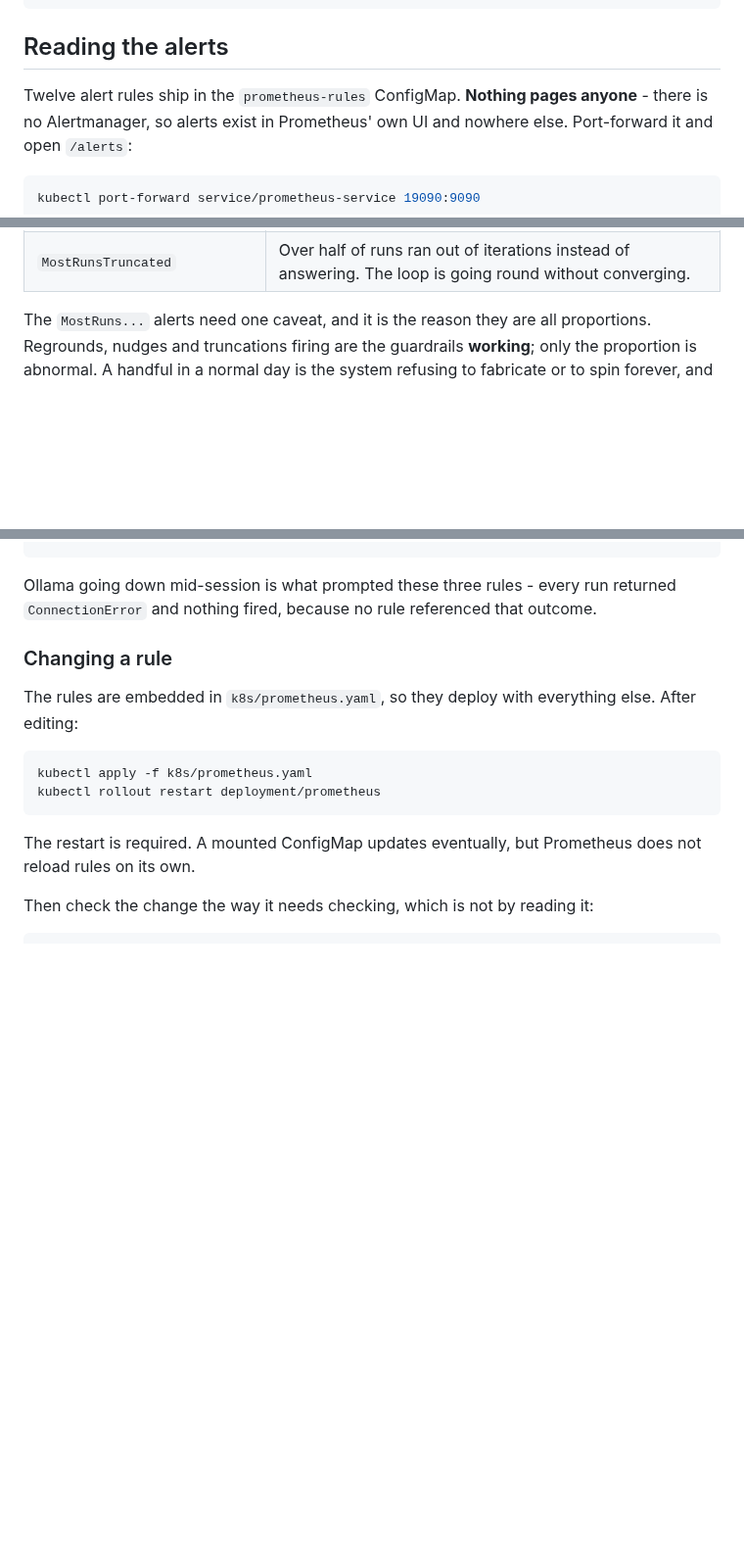
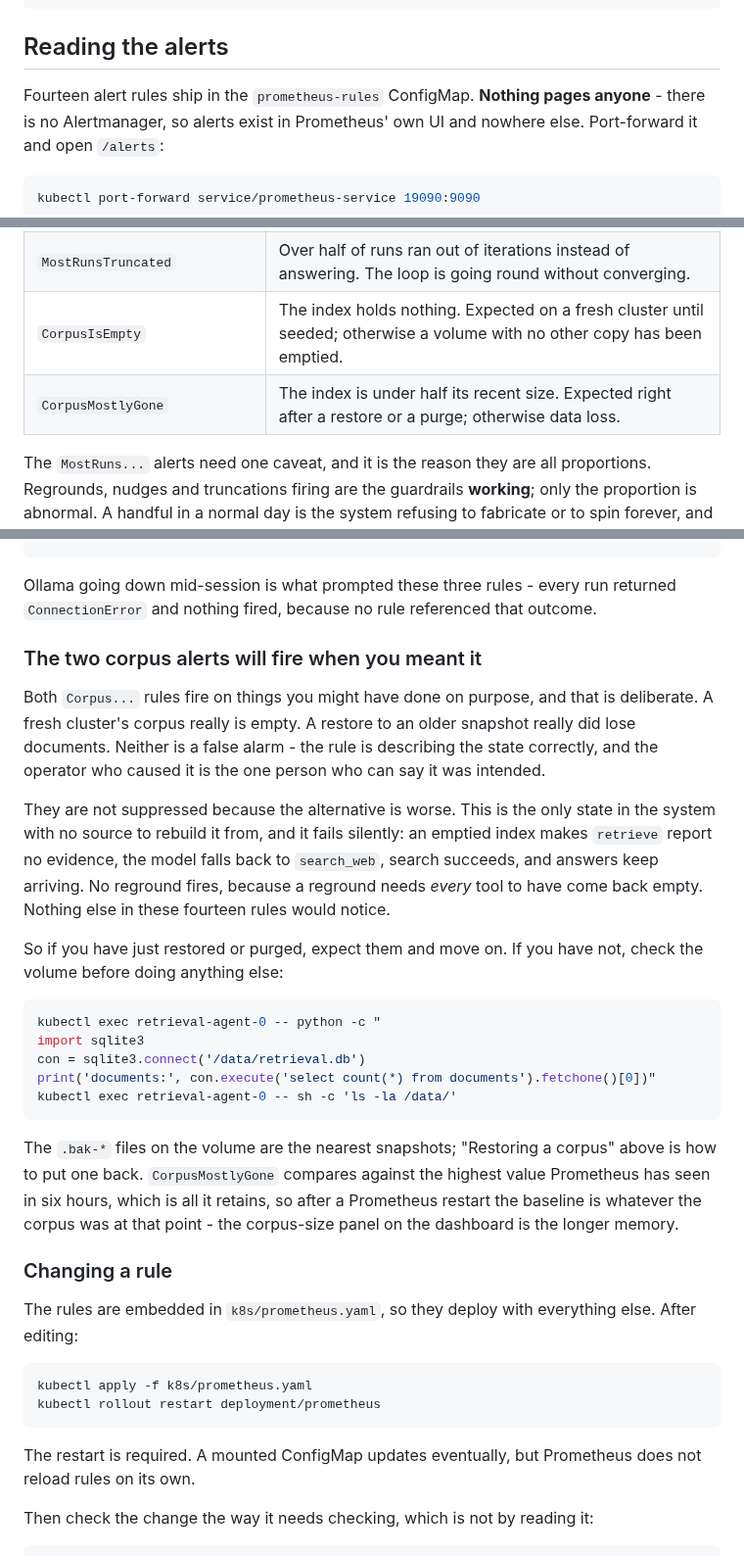
Before and after one commit to mh-naderi/distributed-agent-orchestrator, a Markdown page: docs/RUNBOOK.md, 3 parts joined by grey strips. Shown at 98% size. Drawn GitHub-style; blank space fills up the shorter version.

````diff
--- a/docs/RUNBOOK.md
+++ b/docs/RUNBOOK.md
@@ -358,7 +358,7 @@ curl -s -N --get --data-urlencode "task=What is Kubernetes?" http://localhost:18
 
 ## Reading the alerts
 
-Twelve alert rules ship in the `prometheus-rules` ConfigMap. **Nothing pages
+Fourteen alert rules ship in the `prometheus-rules` ConfigMap. **Nothing pages
 anyone** - there is no Alertmanager, so alerts exist in Prometheus' own UI and
 nowhere else. Port-forward it and open `/alerts`:
 
@@ -405,6 +405,8 @@ after a minute, something is wrong with that group.
 | `RunsStartedWithNoTools` | A run began with an empty tool list. Either discovery failed, or every agent is up and advertising nothing. Urgent. |
 | `MostRunsFailing` | Over half of runs ended in an unhandled failure. Usually the model backend: check `OLLAMA_HOST` against the port Ollama actually bound. |
 | `MostRunsTruncated` | Over half of runs ran out of iterations instead of answering. The loop is going round without converging. |
+| `CorpusIsEmpty` | The index holds nothing. Expected on a fresh cluster until seeded; otherwise a volume with no other copy has been emptied. |
+| `CorpusMostlyGone` | The index is under half its recent size. Expected right after a restore or a purge; otherwise data loss. |
 
 The `MostRuns...` alerts need one caveat, and it is the reason they are all
 proportions. Regrounds, nudges and truncations firing are the guardrails
@@ -428,6 +430,38 @@ curl -s -o /dev/null -w '%{http_code}\n' http://127.0.0.1:18434/api/tags
 Ollama going down mid-session is what prompted these three rules - every run
 returned `ConnectionError` and nothing fired, because no rule referenced that
 outcome.
+
+### The two corpus alerts will fire when you meant it
+
+Both `Corpus...` rules fire on things you might have done on purpose, and that
+is deliberate. A fresh cluster's corpus really is empty. A restore to an older
+snapshot really did lose documents. Neither is a false alarm - the rule is
+describing the state correctly, and the operator who caused it is the one person
+who can say it was intended.
+
+They are not suppressed because the alternative is worse. This is the only state
+in the system with no source to rebuild it from, and it fails silently: an
+emptied index makes `retrieve` report no evidence, the model falls back to
+`search_web`, search succeeds, and answers keep arriving. No reground fires,
+because a reground needs *every* tool to have come back empty. Nothing else in
+these fourteen rules would notice.
+
+So if you have just restored or purged, expect them and move on. If you have
+not, check the volume before doing anything else:
+
+```bash
+kubectl exec retrieval-agent-0 -- python -c "
+import sqlite3
+con = sqlite3.connect('/data/retrieval.db')
+print('documents:', con.execute('select count(*) from documents').fetchone()[0])"
+kubectl exec retrieval-agent-0 -- sh -c 'ls -la /data/'
+```
+
+The `.bak-*` files on the volume are the nearest snapshots; "Restoring a corpus"
+above is how to put one back. `CorpusMostlyGone` compares against the highest
+value Prometheus has seen in six hours, which is all it retains, so after a
+Prometheus restart the baseline is whatever the corpus was at that point - the
+corpus-size panel on the dashboard is the longer memory.
 
 ### Changing a rule
 
````
Also changed, not shown: docs/architecture.md (+57 -3 lines).
